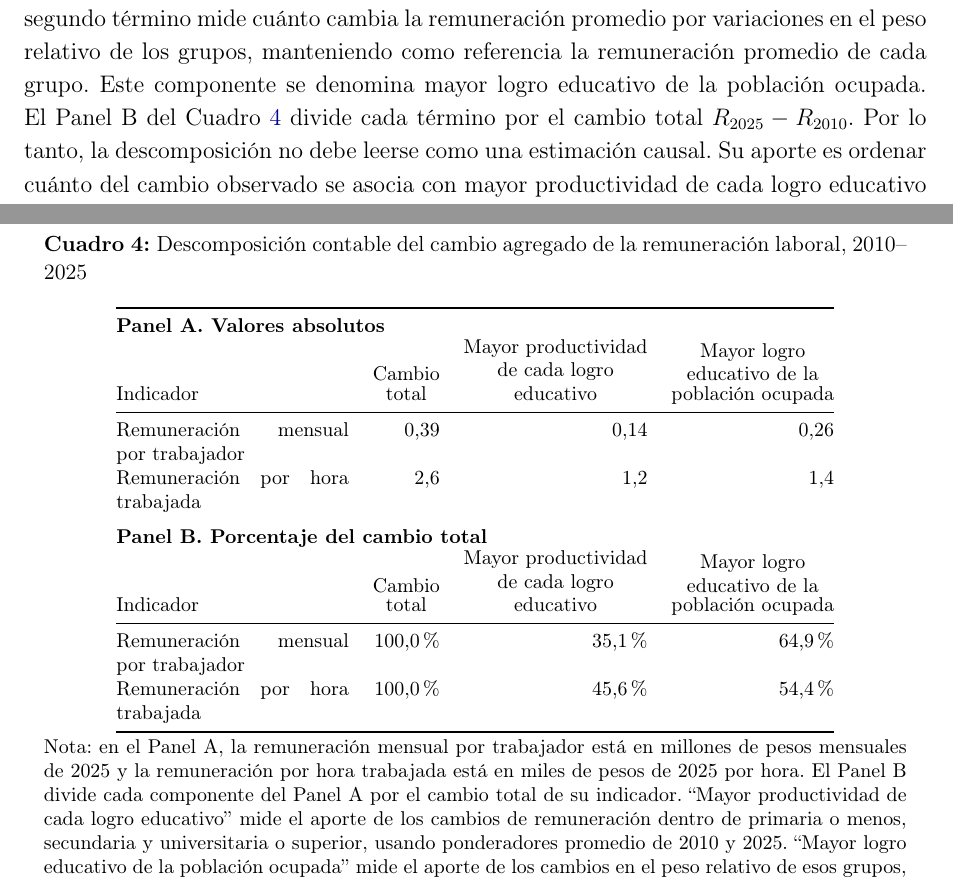
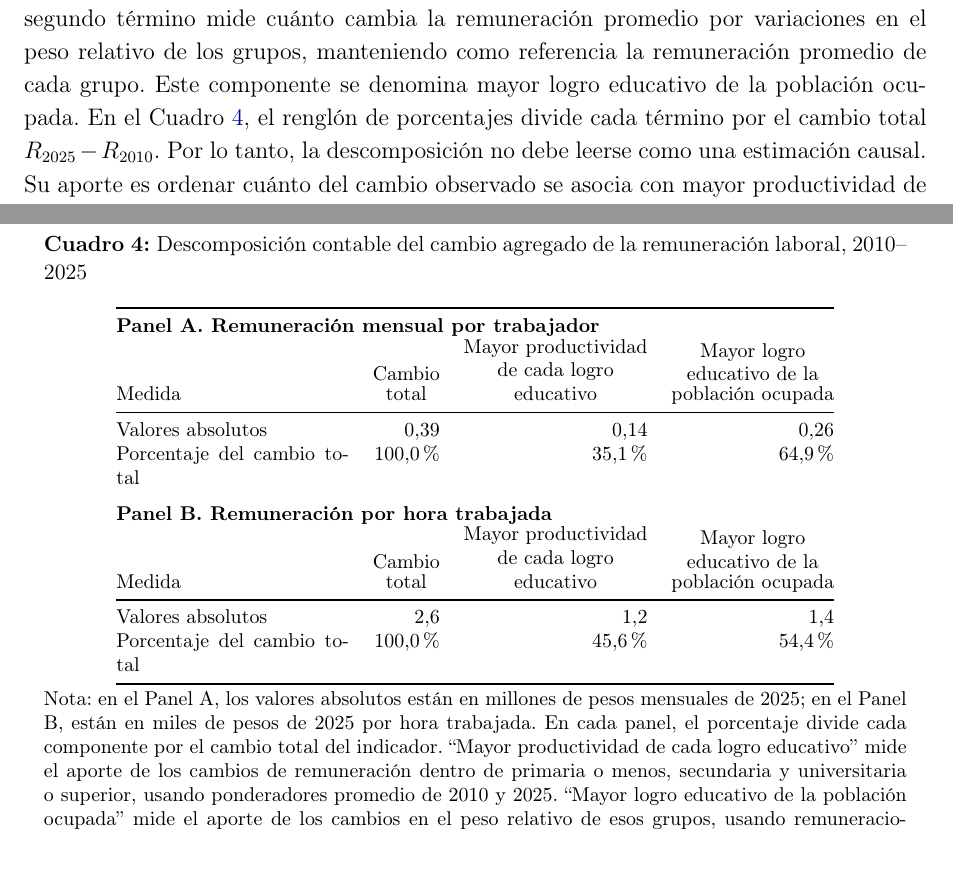
Before and after one commit to oliverpardo1979/Informe_Educacion, a LaTeX document (main.tex, which reads Paper/sections/CuerpoInformeRemuneracionEducacionGEIH.tex, Paper/sections/remuneracion_educacion_comparable_table.tex): two parts of pages 6 and 8 of 18, joined at a grey line, cut so that both start at the same text. Compiled offline with pdfLaTeX.

Commit message:
Reorder decomposition table panels

```diff
--- a/Paper/sections/CuerpoInformeRemuneracionEducacionGEIH.tex
+++ b/Paper/sections/CuerpoInformeRemuneracionEducacionGEIH.tex
@@ -32,7 +32,7 @@ R_{2025}-R_{2010}
 \underbrace{\sum_g \bar{r}_g \left(s_{g,2025}-s_{g,2010}\right)}_{\substack{\text{mayor logro educativo}\\\text{de la población ocupada}}}.
 \end{aligned}
 \end{equation}
-El primer término mide cuánto cambia la remuneración promedio por variaciones de remuneración dentro de cada logro educativo, manteniendo como referencia el peso promedio de los grupos. Como la remuneración se usa aquí como aproximación de productividad laboral, este componente se denomina mayor productividad de cada logro educativo. El segundo término mide cuánto cambia la remuneración promedio por variaciones en el peso relativo de los grupos, manteniendo como referencia la remuneración promedio de cada grupo. Este componente se denomina mayor logro educativo de la población ocupada. El Panel B del Cuadro \ref{tab:descomposicion_remuneracion_educacion} divide cada término por el cambio total \(R_{2025}-R_{2010}\). Por lo tanto, la descomposición no debe leerse como una estimación causal. Su aporte es ordenar cuánto del cambio observado se asocia con mayor productividad de cada logro educativo y cuánto con el mayor logro educativo de la población ocupada.
+El primer término mide cuánto cambia la remuneración promedio por variaciones de remuneración dentro de cada logro educativo, manteniendo como referencia el peso promedio de los grupos. Como la remuneración se usa aquí como aproximación de productividad laboral, este componente se denomina mayor productividad de cada logro educativo. El segundo término mide cuánto cambia la remuneración promedio por variaciones en el peso relativo de los grupos, manteniendo como referencia la remuneración promedio de cada grupo. Este componente se denomina mayor logro educativo de la población ocupada. En el Cuadro \ref{tab:descomposicion_remuneracion_educacion}, el renglón de porcentajes divide cada término por el cambio total \(R_{2025}-R_{2010}\). Por lo tanto, la descomposición no debe leerse como una estimación causal. Su aporte es ordenar cuánto del cambio observado se asocia con mayor productividad de cada logro educativo y cuánto con el mayor logro educativo de la población ocupada.
 
 \textbf{La clasificación comparable reduce el logro educativo a tres grupos.} Primaria o menos agrupa ninguno, preescolar y básica primaria; secundaria agrupa básica secundaria y media; universitaria o superior agrupa la educación superior. Esta agregación permite comparar toda la serie, incluso antes de que la pregunta educativa se abriera en categorías más finas.
 
--- a/Paper/sections/remuneracion_educacion_comparable_table.tex
+++ b/Paper/sections/remuneracion_educacion_comparable_table.tex
@@ -63,18 +63,18 @@ Universitaria o superior & 15,9 & 17,2 & 0,50\% & +114,0\% & +70,8\% \\
 \footnotesize
 \begin{tabular}{@{}p{4.1cm}rrr@{}}
 \toprule
-\multicolumn{4}{@{}l}{\textbf{Panel A. Valores absolutos}} \\
-Indicador & \shortstack{Cambio\\total} & \shortstack{Mayor productividad\\de cada logro\\educativo} & \shortstack{Mayor logro\\educativo de la\\población ocupada} \\
+\multicolumn{4}{@{}l}{\textbf{Panel A. Remuneración mensual por trabajador}} \\
+Medida & \shortstack{Cambio\\total} & \shortstack{Mayor productividad\\de cada logro\\educativo} & \shortstack{Mayor logro\\educativo de la\\población ocupada} \\
 \midrule
-Remuneración mensual por trabajador & 0,39 & 0,14 & 0,26 \\
-Remuneración por hora trabajada & 2,6 & 1,2 & 1,4 \\
+Valores absolutos & 0,39 & 0,14 & 0,26 \\
+Porcentaje del cambio total & 100,0\% & 35,1\% & 64,9\% \\
 \addlinespace[0.6em]
-\multicolumn{4}{@{}l}{\textbf{Panel B. Porcentaje del cambio total}} \\
-Indicador & \shortstack{Cambio\\total} & \shortstack{Mayor productividad\\de cada logro\\educativo} & \shortstack{Mayor logro\\educativo de la\\población ocupada} \\
+\multicolumn{4}{@{}l}{\textbf{Panel B. Remuneración por hora trabajada}} \\
+Medida & \shortstack{Cambio\\total} & \shortstack{Mayor productividad\\de cada logro\\educativo} & \shortstack{Mayor logro\\educativo de la\\población ocupada} \\
 \midrule
-Remuneración mensual por trabajador & 100,0\% & 35,1\% & 64,9\% \\
-Remuneración por hora trabajada & 100,0\% & 45,6\% & 54,4\% \\
+Valores absolutos & 2,6 & 1,2 & 1,4 \\
+Porcentaje del cambio total & 100,0\% & 45,6\% & 54,4\% \\
 \bottomrule
 \end{tabular}
-\caption*{\footnotesize Nota: en el Panel A, la remuneración mensual por trabajador está en millones de pesos mensuales de 2025 y la remuneración por hora trabajada está en miles de pesos de 2025 por hora. El Panel B divide cada componente del Panel A por el cambio total de su indicador. ``Mayor productividad de cada logro educativo'' mide el aporte de los cambios de remuneración dentro de primaria o menos, secundaria y universitaria o superior, usando ponderadores promedio de 2010 y 2025. ``Mayor logro educativo de la población ocupada'' mide el aporte de los cambios en el peso relativo de esos grupos, usando remuneraciones promedio de los dos años. Para la remuneración mensual por trabajador los ponderadores son ocupados; para la remuneración por hora son horas trabajadas. Las sumas pueden no coincidir por redondeo. Fuente: cálculos propios con GEIH del DANE.}
+\caption*{\footnotesize Nota: en el Panel A, los valores absolutos están en millones de pesos mensuales de 2025; en el Panel B, están en miles de pesos de 2025 por hora trabajada. En cada panel, el porcentaje divide cada componente por el cambio total del indicador. ``Mayor productividad de cada logro educativo'' mide el aporte de los cambios de remuneración dentro de primaria o menos, secundaria y universitaria o superior, usando ponderadores promedio de 2010 y 2025. ``Mayor logro educativo de la población ocupada'' mide el aporte de los cambios en el peso relativo de esos grupos, usando remuneraciones promedio de los dos años. Para la remuneración mensual por trabajador los ponderadores son ocupados; para la remuneración por hora son horas trabajadas. Las sumas pueden no coincidir por redondeo. Fuente: cálculos propios con GEIH del DANE.}
 \end{table}
```
